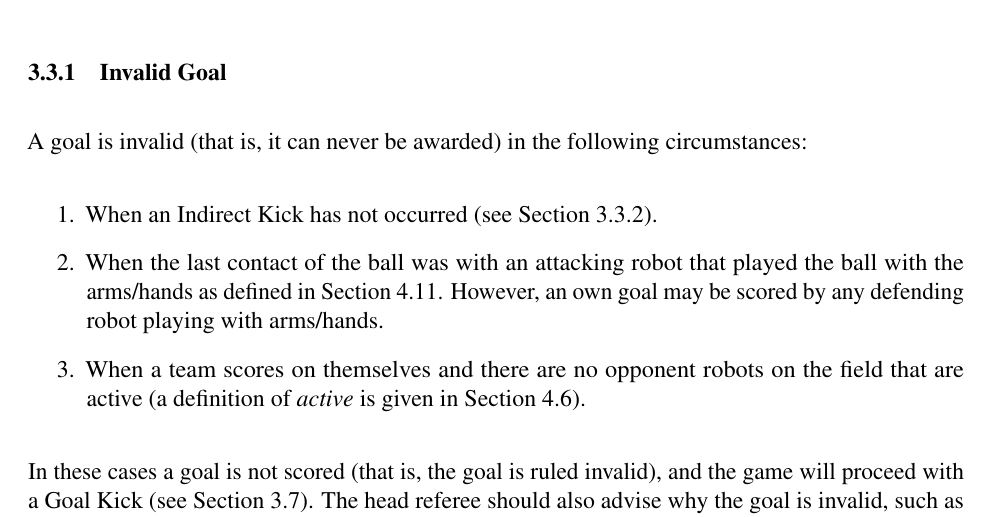
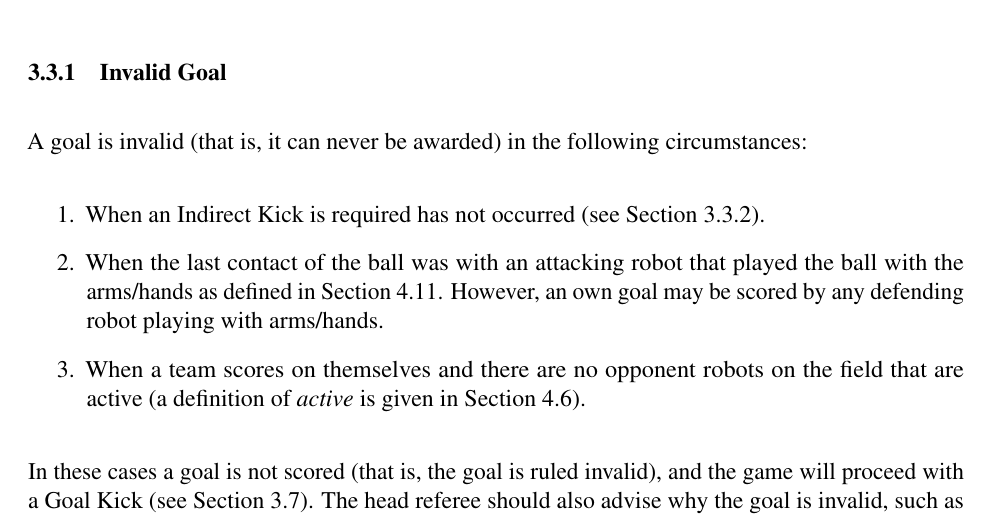
Before and after one commit to RoboCup-SPL/Rules, a LaTeX document (SPL-Rules.tex, which reads content/game_process.tex): part of page 17 of 65, cut so that both start at the same text. Compiled offline with pdfLaTeX.

Commit message:
Addresses a smal rephrase of what is a illegal goal suggested by Rudi

```diff
--- a/content/game_process.tex
+++ b/content/game_process.tex
@@ -100,7 +100,7 @@ The GameController signal (to the robots) of a goal being scored, will be delaye
 
 A goal is invalid (that is, it can never be awarded) in the following circumstances:
 \begin{enumerate}
-    \item When an Indirect Kick has not occurred (see~\cref{sec:indirect_kick}).
+    \item When an Indirect Kick is required has not occurred (see~\cref{sec:indirect_kick}).
     \item When the last contact of the ball was with an attacking robot that played the ball with the arms/hands as defined in \cref{sec:hand_ball}. However, an own goal may be scored by any defending robot playing with arms/hands.
     \item When a team scores on themselves and there are no opponent robots on the field that are active (a definition of \emph{active} is given in \cref{sec:fallenrobots}).
 \end{enumerate}
```
